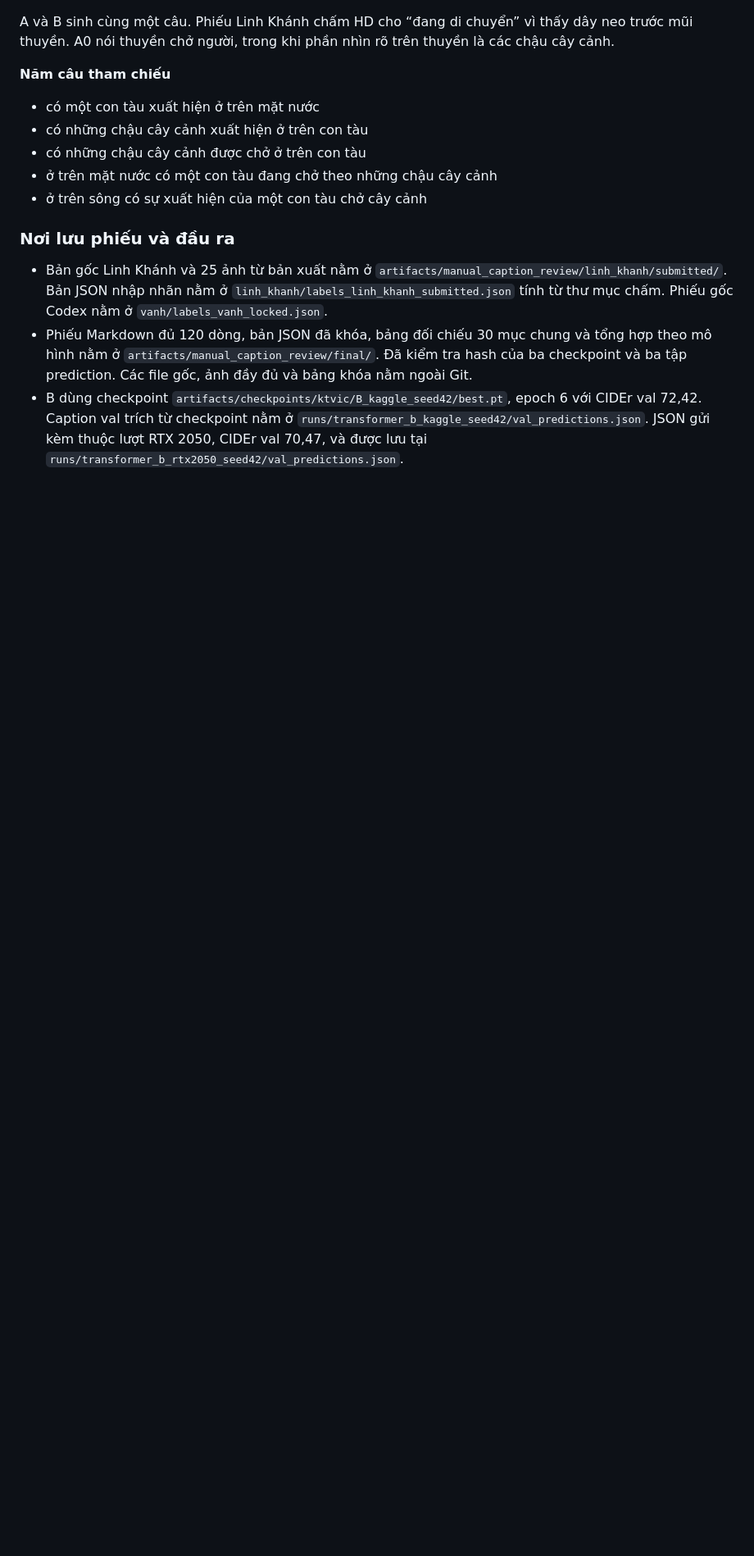
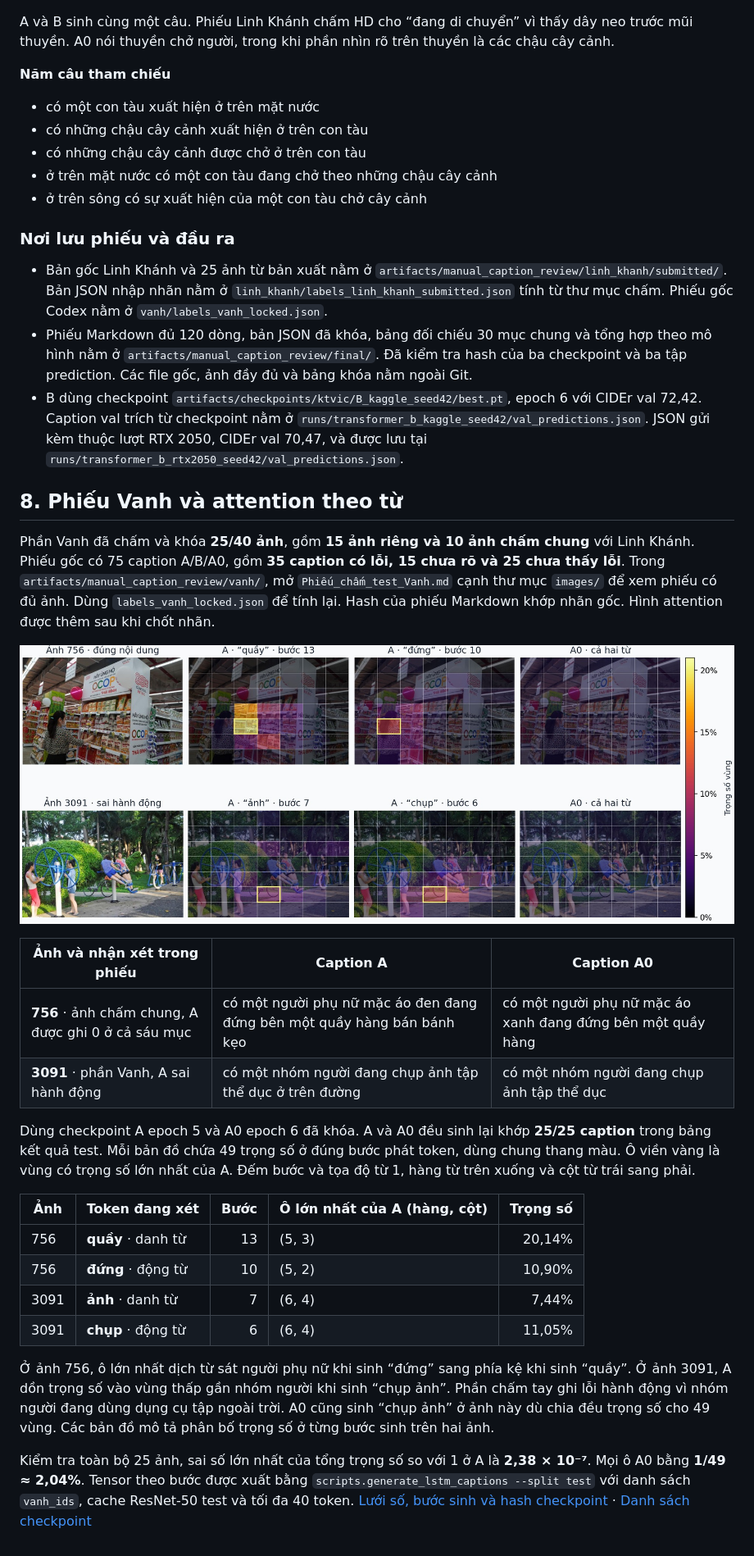
Before and after one commit to VanAnh179/Image-Captioning-DL, a Markdown page: reports/Đề_xuất_phiếu_chấm_lỗi_caption.md, the part around the change. Shown at 82% size. GitHub-like rendering; pictures changed too: reports/assets/caption_test_attention_examples.jpg (added); folded sections open; blank space fills up the shorter version.

Commit message:
Bổ sung attention theo từ vào phiếu chấm test

```diff
--- a/reports/Đề_xuất_phiếu_chấm_lỗi_caption.md
+++ b/reports/Đề_xuất_phiếu_chấm_lỗi_caption.md
@@ -295,3 +295,27 @@ A và B sinh cùng một câu. Phiếu Linh Khánh chấm HD cho “đang di chu
 - Bản gốc Linh Khánh và 25 ảnh từ bản xuất nằm ở `artifacts/manual_caption_review/linh_khanh/submitted/`. Bản JSON nhập nhãn nằm ở `linh_khanh/labels_linh_khanh_submitted.json` tính từ thư mục chấm. Phiếu gốc Codex nằm ở `vanh/labels_vanh_locked.json`.
 - Phiếu Markdown đủ 120 dòng, bản JSON đã khóa, bảng đối chiếu 30 mục chung và tổng hợp theo mô hình nằm ở `artifacts/manual_caption_review/final/`. Đã kiểm tra hash của ba checkpoint và ba tập prediction. Các file gốc, ảnh đầy đủ và bảng khóa nằm ngoài Git.
 - B dùng checkpoint `artifacts/checkpoints/ktvic/B_kaggle_seed42/best.pt`, epoch 6 với CIDEr val 72,42. Caption val trích từ checkpoint nằm ở `runs/transformer_b_kaggle_seed42/val_predictions.json`. JSON gửi kèm thuộc lượt RTX 2050, CIDEr val 70,47, và được lưu tại `runs/transformer_b_rtx2050_seed42/val_predictions.json`.
+
+## 8. Phiếu Vanh và attention theo từ
+
+Phần Vanh đã chấm và khóa **25/40 ảnh**, gồm **15 ảnh riêng và 10 ảnh chấm chung** với Linh Khánh. Phiếu gốc có 75 caption A/B/A0, gồm **35 caption có lỗi, 15 chưa rõ và 25 chưa thấy lỗi**. Trong `artifacts/manual_caption_review/vanh/`, mở `Phiếu_chấm_test_Vanh.md` cạnh thư mục `images/` để xem phiếu có đủ ảnh. Dùng `labels_vanh_locked.json` để tính lại. Hash của phiếu Markdown khớp nhãn gốc. Hình attention được thêm sau khi chốt nhãn.
+
+![Ảnh gốc và attention 7×7 của A và A0 cho các từ quầy, đứng, ảnh và chụp](assets/caption_test_attention_examples.jpg)
+
+| Ảnh và nhận xét trong phiếu | Caption A | Caption A0 |
+|---|---|---|
+| **756** · ảnh chấm chung, A được ghi 0 ở cả sáu mục | có một người phụ nữ mặc áo đen đang đứng bên một quầy hàng bán bánh kẹo | có một người phụ nữ mặc áo xanh đang đứng bên một quầy hàng |
+| **3091** · phần Vanh, A sai hành động | có một nhóm người đang chụp ảnh tập thể dục ở trên đường | có một nhóm người đang chụp ảnh tập thể dục |
+
+Dùng checkpoint A epoch 5 và A0 epoch 6 đã khóa. A và A0 đều sinh lại khớp **25/25 caption** trong bảng kết quả test. Mỗi bản đồ chứa 49 trọng số ở đúng bước phát token, dùng chung thang màu. Ô viền vàng là vùng có trọng số lớn nhất của A. Đếm bước và tọa độ từ 1, hàng từ trên xuống và cột từ trái sang phải.
+
+| Ảnh | Token đang xét | Bước | Ô lớn nhất của A (hàng, cột) | Trọng số |
+|---|---|---:|---|---:|
+| 756 | **quầy** · danh từ | 13 | (5, 3) | 20,14% |
+| 756 | **đứng** · động từ | 10 | (5, 2) | 10,90% |
+| 3091 | **ảnh** · danh từ | 7 | (6, 4) | 7,44% |
+| 3091 | **chụp** · động từ | 6 | (6, 4) | 11,05% |
+
+Ở ảnh 756, ô lớn nhất dịch từ sát người phụ nữ khi sinh “đứng” sang phía kệ khi sinh “quầy”. Ở ảnh 3091, A dồn trọng số vào vùng thấp gần nhóm người khi sinh “chụp ảnh”. Phần chấm tay ghi lỗi hành động vì nhóm người đang dùng dụng cụ tập ngoài trời. A0 cũng sinh “chụp ảnh” ở ảnh này dù chia đều trọng số cho 49 vùng. Các bản đồ mô tả phân bố trọng số ở từng bước sinh trên hai ảnh.
+
+Kiểm tra toàn bộ 25 ảnh, sai số lớn nhất của tổng trọng số so với 1 ở A là **2,38 × 10⁻⁷**. Mọi ô A0 bằng **1/49 ≈ 2,04%**. Tensor theo bước được xuất bằng `scripts.generate_lstm_captions --split test` với danh sách `vanh_ids`, cache ResNet-50 test và tối đa 40 token. [Lưới số, bước sinh và hash checkpoint](caption_test_attention/ban_do_theo_tu.json) · [Danh sách checkpoint](Danh_sách_phiên_bản_test_và_demo_KTVIC.md)
```
Also changed, not shown: 2 other files.
